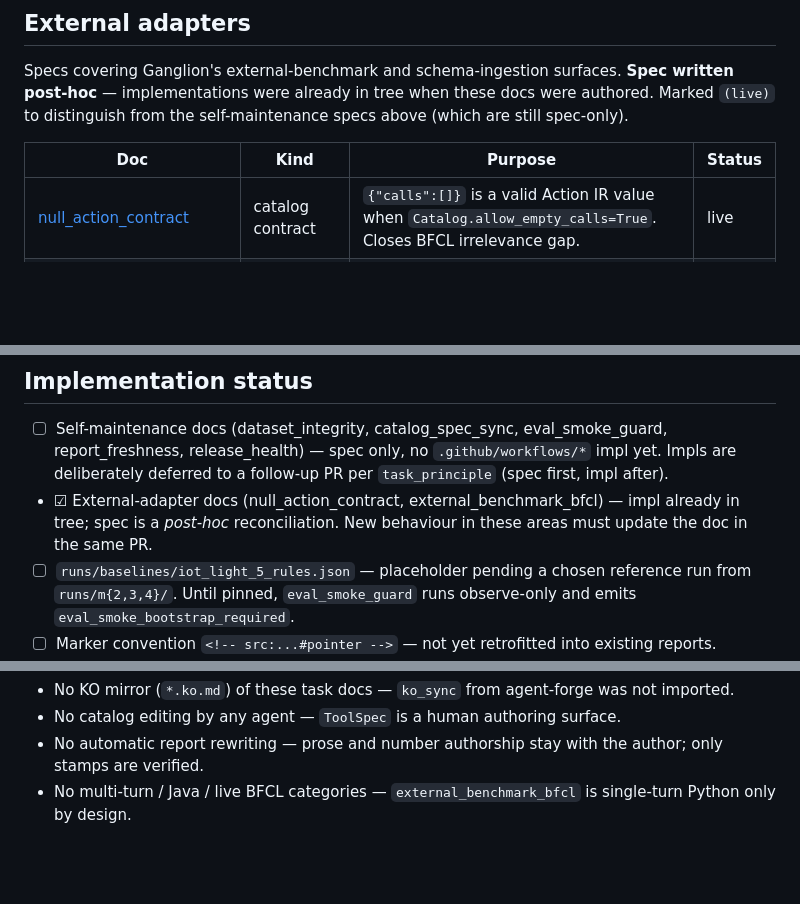
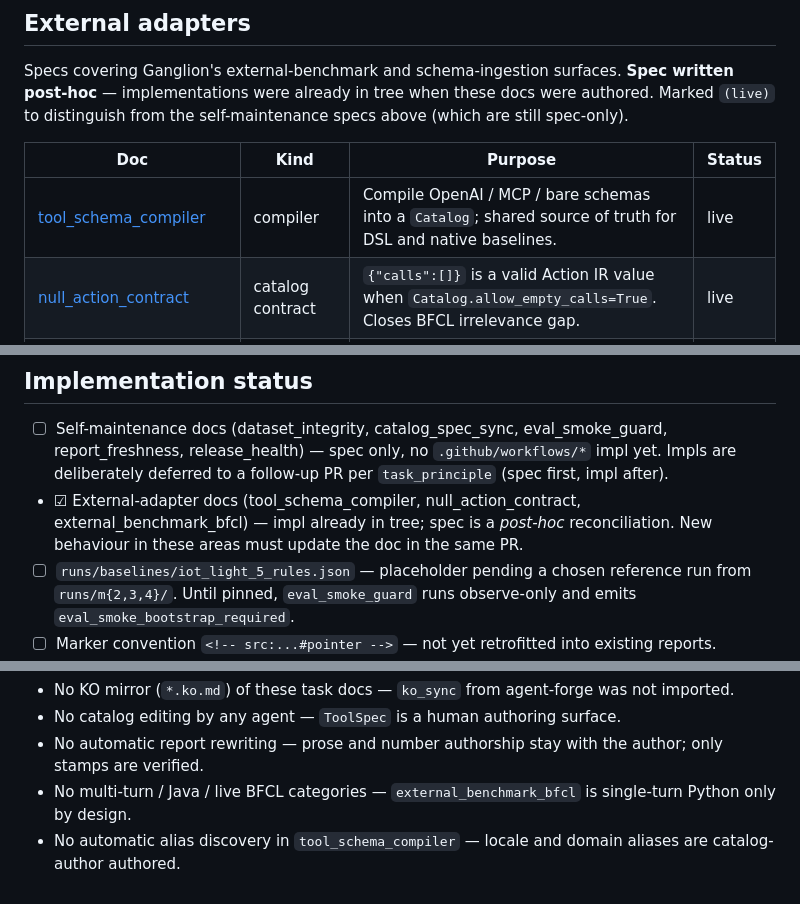
Before and after one commit to rixile9999/ganglion, a Markdown page: docs/tasks/README.md, 3 parts joined by grey strips. Drawn GitHub-style; blank space fills up the shorter version.

```diff
--- a/docs/tasks/README.md
+++ b/docs/tasks/README.md
@@ -25,13 +25,14 @@ Specs covering Ganglion's external-benchmark and schema-ingestion surfaces. **Sp
 
 | Doc | Kind | Purpose | Status |
 |---|---|---|---|
+| [tool_schema_compiler](./tool_schema_compiler.md) | compiler | Compile OpenAI / MCP / bare schemas into a `Catalog`; shared source of truth for DSL and native baselines. | live |
 | [null_action_contract](./null_action_contract.md) | catalog contract | `{"calls":[]}` is a valid Action IR value when `Catalog.allow_empty_calls=True`. Closes BFCL irrelevance gap. | live |
 | [external_benchmark_bfcl](./external_benchmark_bfcl.md) | composite | Load BFCL v4 single-turn sample → per-case compiled catalog → DSL vs native run → AST grader → `runs/bfcl/*` summaries. | live |
 
 ## Implementation status
 
 - ☐ Self-maintenance docs (dataset_integrity, catalog_spec_sync, eval_smoke_guard, report_freshness, release_health) — spec only, no `.github/workflows/*` impl yet. Impls are deliberately deferred to a follow-up PR per `task_principle` (spec first, impl after).
-- ☑ External-adapter docs (null_action_contract, external_benchmark_bfcl) — impl already in tree; spec is a *post-hoc* reconciliation. New behaviour in these areas must update the doc in the same PR.
+- ☑ External-adapter docs (tool_schema_compiler, null_action_contract, external_benchmark_bfcl) — impl already in tree; spec is a *post-hoc* reconciliation. New behaviour in these areas must update the doc in the same PR.
 - ☐ `runs/baselines/iot_light_5_rules.json` — placeholder pending a chosen reference run from `runs/m{2,3,4}/`. Until pinned, `eval_smoke_guard` runs observe-only and emits `eval_smoke_bootstrap_required`.
 - ☐ Marker convention `<!-- src:...#pointer -->` — not yet retrofitted into existing reports. `report_freshness` will emit `report_freshness_bootstrap_required` until a first report is stamped.
 
@@ -51,3 +52,4 @@ Explicit non-goals (per [task_principle §3](../agent-forge/task_principle.md),
 - No catalog editing by any agent — `ToolSpec` is a human authoring surface.
 - No automatic report rewriting — prose and number authorship stay with the author; only stamps are verified.
 - No multi-turn / Java / live BFCL categories — `external_benchmark_bfcl` is single-turn Python only by design.
+- No automatic alias discovery in `tool_schema_compiler` — locale and domain aliases are catalog-author authored.
```
Also changed, not shown: docs/tasks/tool_schema_compiler.md (added, +76 -0 lines).
